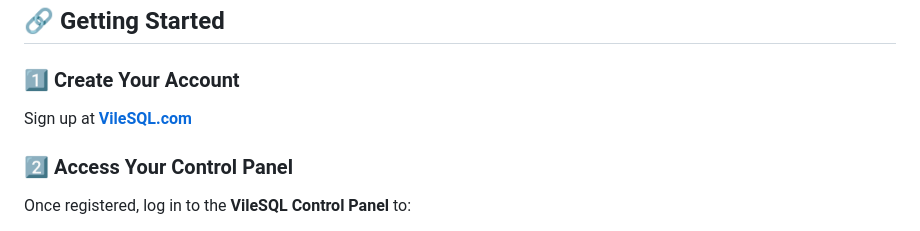
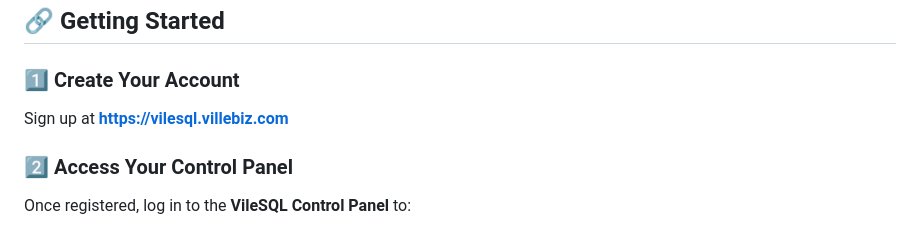
Before and after one commit to imrany/vileSQL, a Markdown page: README.md, the part around the change. Drawn GitHub-style.

```diff
--- a/README.md
+++ b/README.md
@@ -12,7 +12,7 @@ VileSQL offers **server-mode SQLite database hosting, powerful, cloud-hosted SQL
 
 ## **🔗 Getting Started**
 ### **1️⃣ Create Your Account**
-Sign up at **[VileSQL.com](#)**
+Sign up at **[https://vilesql.villebiz.com](https://vilesql.villebiz.com)**
 
 ### **2️⃣ Access Your Control Panel**
 Once registered, log in to the **VileSQL Control Panel** to:
```
